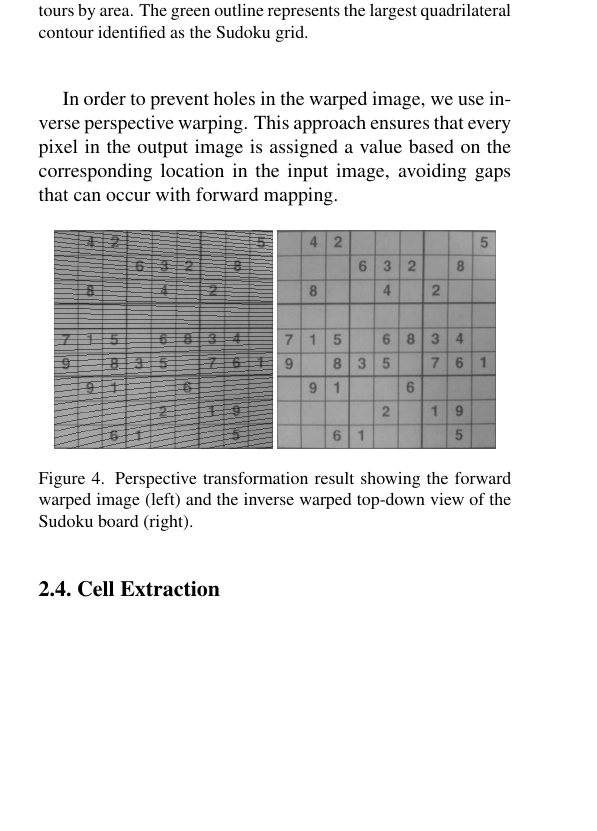
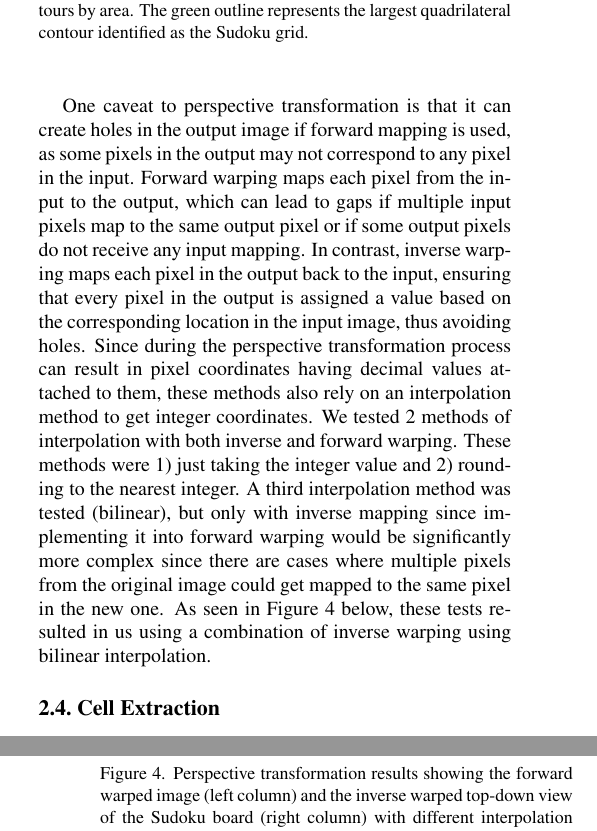
Before and after one commit to eddie-an/Optical-Sudoku-Solver, a LaTeX paper (report/report.tex): part of one column of page 2 of 4 before the commit and two parts of the columns of pages 2 and 3 of 5 after it, the two joined at a grey line, cut so that both start at the same text, the shorter picture padded with empty space. Compiled offline with pdfLaTeX.

Commit message:
updated the .tex file for the report

```diff
--- a/report/report.tex
+++ b/report/report.tex
@@ -97,10 +97,8 @@ These four corner points are then used for perspective transformation to obtain
 Once the grid corners are detected, a perspective transformation is applied to obtain a top-down view of the Sudoku board. The board is warped into a fixed square resolution (450x450), enabling consistent downstream processing.
 The perspective transformation is computed using the four detected corner points and the corresponding points in the output image. The transformation matrix is calculated using OpenCV's \texttt{getPerspectiveTransform} function, and the image is warped using \texttt{warpPerspective}.
 
-In order to prevent holes in the warped image, we use inverse perspective warping. This approach ensures that every pixel in the output image is assigned a value based on the corresponding location in the input image, avoiding gaps that can occur with forward mapping.
+One caveat to perspective transformation is that it can create holes in the output image if forward mapping is used, as some pixels in the output may not correspond to any pixel in the input. Forward warping maps each pixel from the input to the output, which can lead to gaps if multiple input pixels map to the same output pixel or if some output pixels do not receive any input mapping. In contrast, inverse warping maps each pixel in the output back to the input, ensuring that every pixel in the output is assigned a value based on the corresponding location in the input image, thus avoiding holes.
+Since during the perspective transformation process can result in pixel coordinates having decimal values attached to them, these methods also rely on an interpolation method to get integer coordinates. We tested 2 methods of interpolation with both inverse and forward warping. These methods were 1) just taking the integer value and 2) rounding to the nearest integer. A third interpolation method was tested (bilinear), but only with inverse mapping since implementing it into forward warping would be significantly more complex since there are cases where multiple pixels from the original image could get mapped to the same pixel in the new one.  As seen in Figure 4 below, these tests resulted in us using a combination of inverse warping using bilinear interpolation.
 
 \begin{figure}[ht]
     \centering
-    \includegraphics[width=0.22\textwidth]{images/forward_warping.png}
-    \includegraphics[width=0.22\textwidth]{images/inverse_warping.png}
-    \caption{Perspective transformation result showing the forward warped image (left) and the inverse warped top-down view of the Sudoku board (right).}
@@ -107,3 +110,4 @@ In order to prevent holes in the warped image, we use inverse perspective warpin
+    \caption{Perspective transformation results showing the forward warped image (left column) and the inverse warped top-down view of the Sudoku board (right column) with different interpolation methods (from top row to bottom row: integer value, rounding, and bilinear).}
     \label{fig:perspective_transform}
 \end{figure}
 
```
Also changed, not shown: report/images/forward_int.png (added), report/images/forward_round.png (added), report/images/inverse_bilinear.png (added), report/images/inverse_int.png (added), report/images/inverse_round.png (added), report/report.tex (5 more changed lines), 1 other file.
